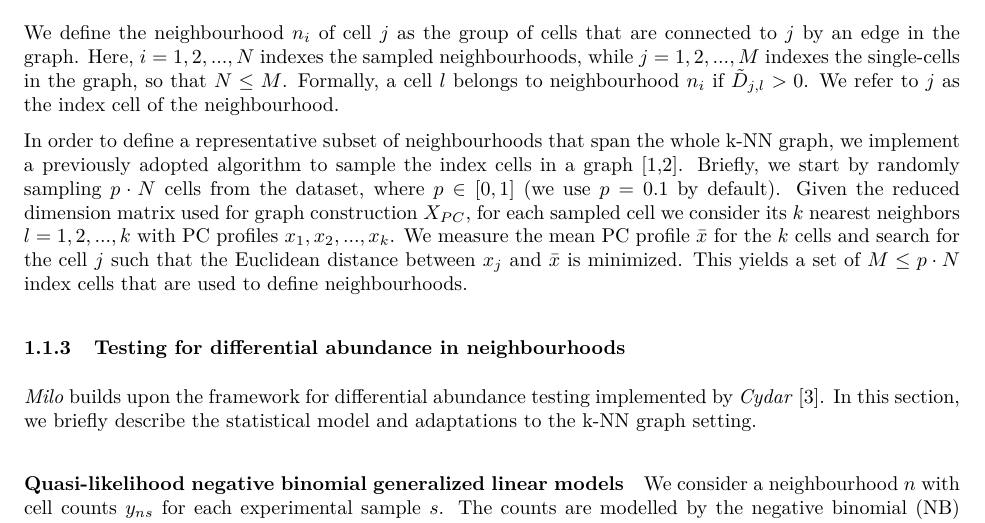
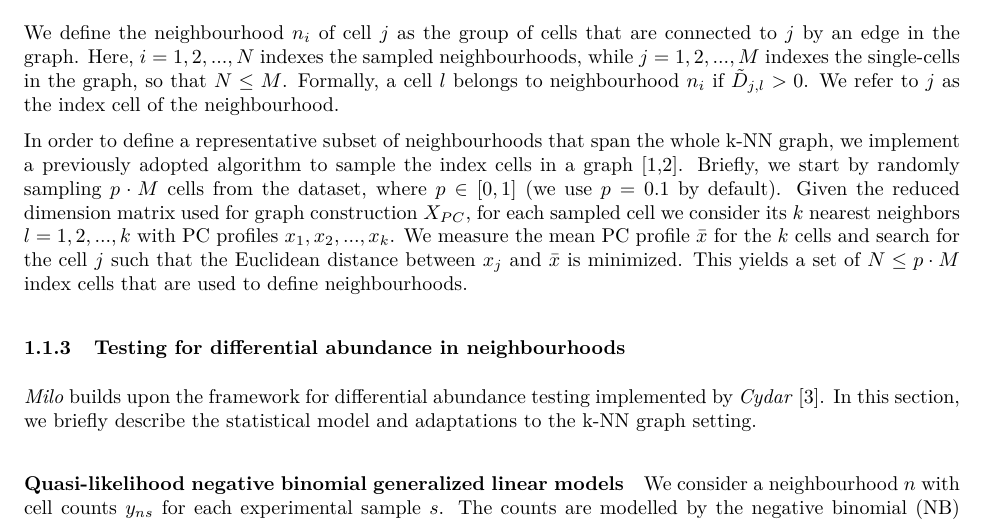
Before and after one commit to MarioniLab/milo_analysis_2020, an R Markdown document (ms/supplement/milo_supplement.Rmd): part of page 2 of 4, cut so that both start at the same text. The pictures show the output file ms/supplement/milo_supplement.pdf that the author committed with the source.

Commit message:
updating

```diff
--- a/ms/supplement/milo_supplement.Rmd
+++ b/ms/supplement/milo_supplement.Rmd
@@ -36,7 +36,7 @@ We define the neighbourhood $n_i$ of cell $j$ as the group of cells that are con
 Formally, a cell $l$ belongs to neighbourhood $n_i$ if $\tilde{D}_{j,l} > 0$. We refer to $j$ as the index cell of the neighbourhood.
 
 In order to define a representative subset of neighbourhoods that span the whole k-NN graph, we implement a previously adopted algorithm to sample the index cells in a graph [@gutTrajectoriesCellcycleProgression2015; @settyWishboneIdentifiesBifurcating2016].
-Briefly, we start by randomly sampling $p \cdot N$ cells from the dataset, where $p \in [0,1]$  (we use $p = 0.1$ by default).
+Briefly, we start by randomly sampling $p \cdot M$ cells from the dataset, where $p \in [0,1]$  (we use $p = 0.1$ by default).
 Given the reduced dimension matrix used for graph construction $X_{PC}$, for each sampled cell we consider its $k$ nearest neighbors $l = 1,2,...,k$ with PC profiles ${x_1, x_2, ... , x_k}$. We measure the mean PC profile $\bar{x}$ for the $k$ cells and search for the cell $j$ such that the Euclidean distance between $x_j$ and $\bar{x}$ is minimized. This yields a set of $N \leq p \cdot M$ index cells that are used to define neighbourhoods.
 
 ### Testing for differential abundance in neighbourhoods
```
Also changed, not shown: ms/supplement/milo_supplement.pdf, ms/supplement/milo_supplement.tex.
